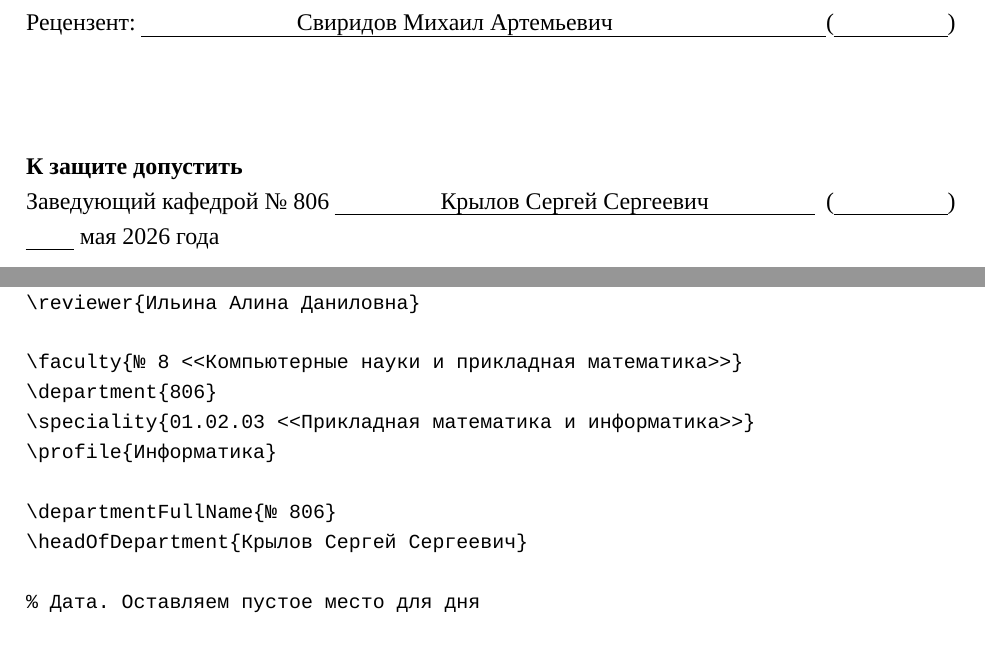
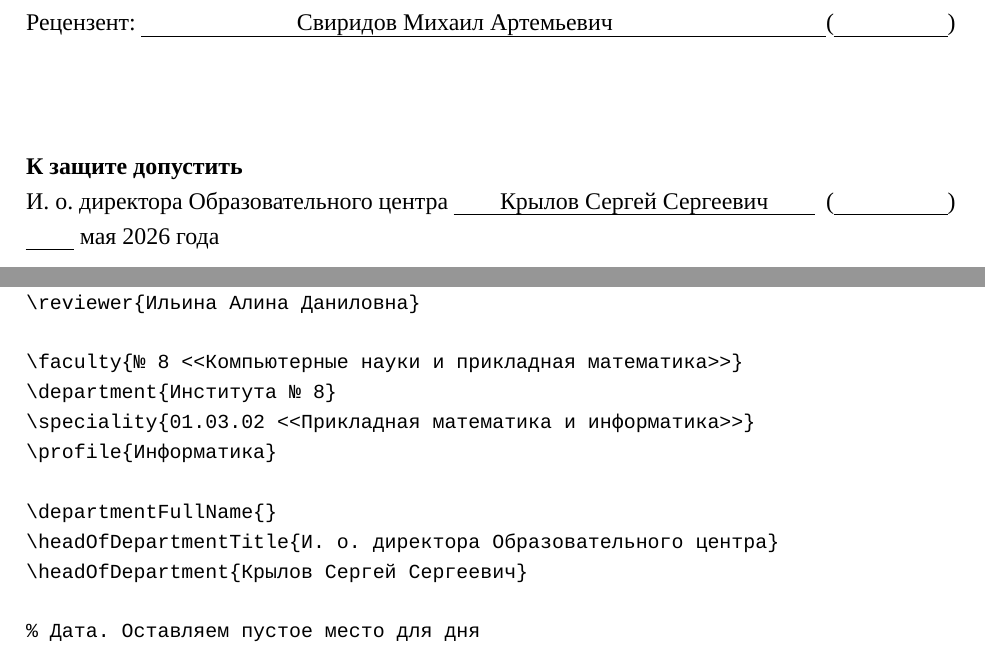
Before and after one commit to iktovr/diploma-latex-template, a LaTeX thesis (example/main.tex, which reads diploma/styles/10-titlepage.sty, diploma/styles/17-appendices.sty, example/contents/2-01-titlepage.tex): two parts of pages 1 and 8 of 31, joined at a grey line, cut so that both start at the same text. Compiled offline with XeLaTeX; a missing font is replaced by an installed copy or a similar font.

Commit message:
Еще раз обновил титульную страницу. Добавил возможность ссылаться на приложения

```diff
--- a/diploma/styles/10-titlepage.sty
+++ b/diploma/styles/10-titlepage.sty
@@ -32,6 +32,9 @@
 
 \def\headOfDepartment#1{\gdef\@headOfDepartment{#1}}
 \def\@headOfDepartment{\@latex@warning@no@line{No \noexpand\headOfDepartment given}}
+
+\def\headOfDepartmentTitle#1{\gdef\@headOfDepartmentTitle{#1}}
+\def\@headOfDepartmentTitle{\@latex@warning@no@line{No \noexpand\headOfDepartmentTitle given}}
 
 \def\departmentFullName#1{\gdef\@departmentFullName{#1}}
 \def\@departmentFullName{\@latex@warning@no@line{No \noexpand\departmentFullName given}}
@@ -132,7 +135,7 @@
 
     \noindent \textbf{К защите допустить}
 
-    \noindent Заведующий кафедрой \@departmentFullName\ \uline{\hfill \@headOfDepartment \hfill}\ \signature{2cm}
+    \noindent \@headOfDepartmentTitle \@departmentFullName\ \uline{\hfill \@headOfDepartment \hfill}\ \signature{2cm}
 
     \noindent \@date
 
--- a/diploma/styles/17-appendices.sty
+++ b/diploma/styles/17-appendices.sty
@@ -6,6 +6,7 @@
     \titleformat{\section}[block]{\normalfont\bfseries\centering ПРИЛОЖЕНИЕ~}{\thesection}{}{}
     \titlespacing*{\section}{0pt}{0pt}{0pt}[2ex]
 
+    \renewcommand\theapps{\Asbuk{apps}}
     \renewcommand\thefigure{\Asbuk{apps}.\arabic{figure}}
     \renewcommand\thetable{\Asbuk{apps}.\arabic{table}}
     \renewcommand\theequation{\Asbuk{apps}.\arabic{equation}}
@@ -13,7 +14,7 @@
 }
 
 \newcommand{\appendixsection}[1]{
-    \stepcounter{apps}
+    \refstepcounter{apps}
     \section*{\Asbuk{apps}}
     \begin{center}
         \bfseries #1
--- a/example/contents/2-01-titlepage.tex
+++ b/example/contents/2-01-titlepage.tex
@@ -22,11 +22,12 @@
 \reviewer{Ильина Алина Даниловна}
 
 \faculty{№ 8 <<Компьютерные науки и прикладная математика>>}
-\department{806}
-\speciality{01.02.03 <<Прикладная математика и информатика>>}
+\department{Института № 8}
+\speciality{01.03.02 <<Прикладная математика и информатика>>}
 \profile{Информатика}
 
-\departmentFullName{№ 806}
+\departmentFullName{}
+\headOfDepartmentTitle{И. о. директора Образовательного центра}
 \headOfDepartment{Крылов Сергей Сергеевич}
 
 % Дата. Оставляем пустое место для дня
--- a/example/main.tex
+++ b/example/main.tex
@@ -9,11 +9,12 @@
 \reviewer{Свиридов Михаил Артемьевич}
 
 \faculty{№ 8 <<Компьютерные науки и прикладная математика>>}
-\department{806}
+\department{Института № 8}
 \speciality{01.03.02 <<Прикладная математика и информатика>>}
 \profile{Информатика}
 
-\departmentFullName{№ 806}
+\departmentFullName{}
+\headOfDepartmentTitle{И. о. директора Образовательного центра}
 \headOfDepartment{Крылов Сергей Сергеевич}
 
 % Дата. Оставляем пустое место для дня
```
Also changed, not shown: example/contents/4-appendix-a.tex (+1 -0 lines), example/contents/4-appendix-b.tex (+2 -0 lines), example/main.pdf.
